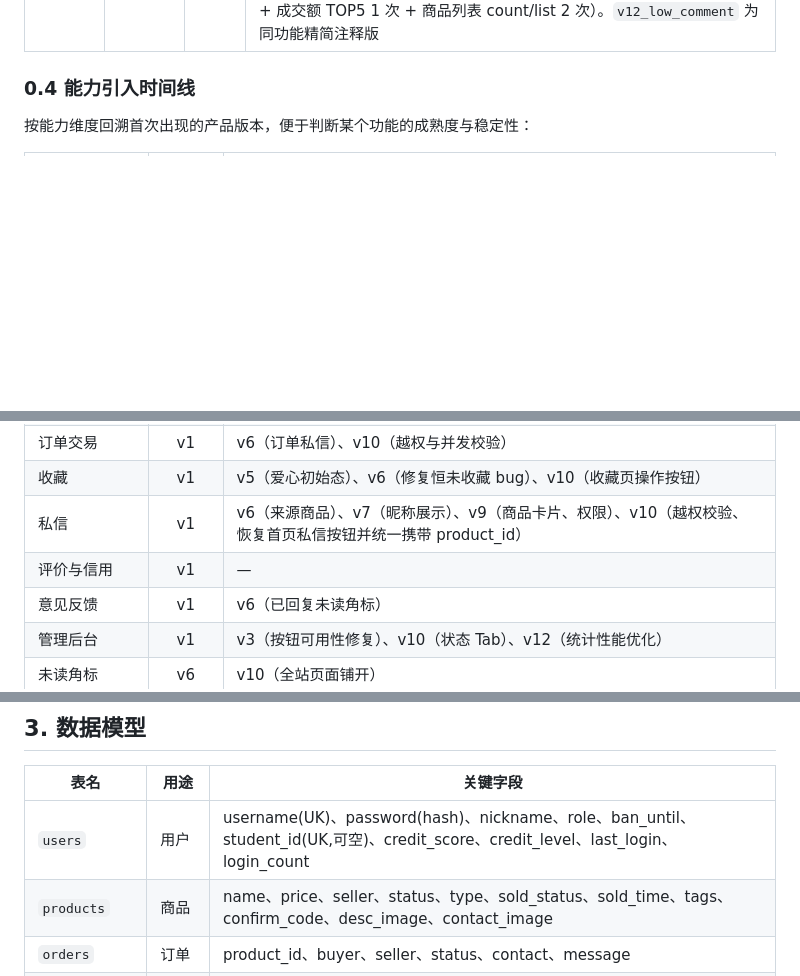
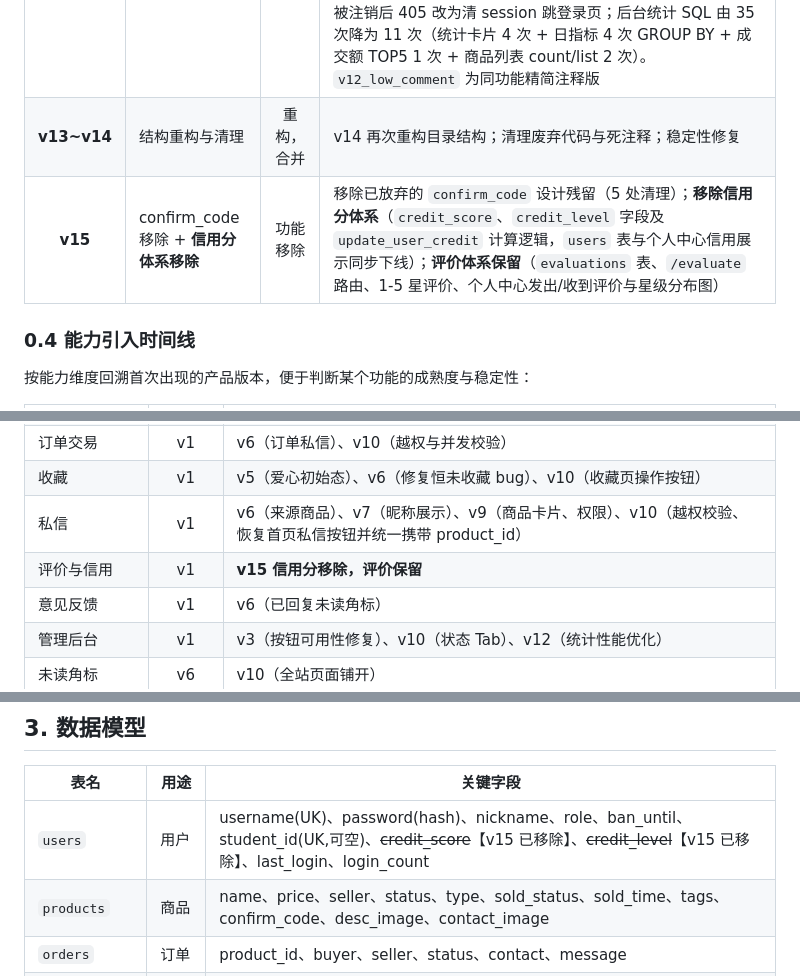
Before and after one commit to hevvi773-cpu/campus-trade-platform, a Markdown page: docs/校园二手交易平台_PRD_V1.3.md, 3 parts joined by grey strips. GitHub-like rendering; blank space fills up the shorter version.

```diff
--- a/docs/校园二手交易平台_PRD_V1.3.md
+++ b/docs/校园二手交易平台_PRD_V1.3.md
@@ -57,6 +57,8 @@
 | **v10** | 12 项功能批量新增 | 大版本 | ① 搜索/标签筛选只返回已上架，默认首页仍显自己待审核 ② 私信三条越权校验（自聊 403/对方不存在 404/无历史且无来源 403）③ 求购按钮统一「🤝 立即出售」④ 发布成功 flash 提示 ⑤ 首页「加载更多」分页（10 条/页，卡片抽为 `_card.html` 公共宏）⑥ 个人中心新增「我发布的商品」管理，删除权限放开到卖家本人 ⑦ 管理后台状态 Tab 带数量角标 ⑧ 图表高度统一 340px ⑨ 收藏页新增详情/沟通/购买按钮 ⑩ 各入口私信统一携带 `product_id`（并恢复 v2 移除的首页卡片「私信」按钮）⑪ 看板样式对齐 ⑫ 全站响应式三档断点 |
 | **v11** | 学号选填 + 登录限流 | 体验 + 安全 | 学号由**必填改为选填**，登录不再强制跳 `/fill_student_id`；新增登录限流，同一「用户名小写 + 客户端 IP」连续失败 5 次锁定 10 分钟 |
 | **v12** | 代码质量重构 + 安全加固 | 重构 | 胖函数拆分（`home` 191→148 行、`profile` 186→23 行、`admin` 拆 4 个查询函数）；重复代码抽公共（新增 `constants.py`、`product_service.py`、`profile_service.py`、`product_detail.js`，`is_student_session` 复用）；接口字段精简——**`confirm_code` 改为仅卖家可见**（此前任何登录用户都能从详情接口读到）；收藏页信用默认值 C→B 与首页统一；个人中心账号被注销后 405 改为清 session 跳登录页；后台统计 SQL 由 35 次降为 11 次（统计卡片 4 次 + 日指标 4 次 GROUP BY + 成交额 TOP5 1 次 + 商品列表 count/list 2 次）。`v12_low_comment` 为同功能精简注释版 |
+| **v13~v14** | 结构重构与清理 | 重构，合并 | v14 再次重构目录结构；清理废弃代码与死注释；稳定性修复 |
+| **v15** | confirm_code 移除 + **信用分体系移除** | 功能移除 | 移除已放弃的 `confirm_code` 设计残留（5 处清理）；**移除信用分体系**（`credit_score`、`credit_level` 字段及 `update_user_credit` 计算逻辑，`users` 表与个人中心信用展示同步下线）；**评价体系保留**（`evaluations` 表、`/evaluate` 路由、1-5 星评价、个人中心发出/收到评价与星级分布图） |
 
 ### 0.4 能力引入时间线
 
@@ -69,7 +71,7 @@
 | 订单交易 | v1 | v6（订单私信）、v10（越权与并发校验） |
 | 收藏 | v1 | v5（爱心初始态）、v6（修复恒未收藏 bug）、v10（收藏页操作按钮） |
 | 私信 | v1 | v6（来源商品）、v7（昵称展示）、v9（商品卡片、权限）、v10（越权校验、恢复首页私信按钮并统一携带 product_id） |
-| 评价与信用 | v1 | — |
+| 评价与信用 | v1 | **v15 信用分移除，评价保留** |
 | 意见反馈 | v1 | v6（已回复未读角标） |
 | 管理后台 | v1 | v3（按钮可用性修复）、v10（状态 Tab）、v12（统计性能优化） |
 | 未读角标 | v6 | v10（全站页面铺开） |
@@ -183,7 +185,7 @@ app/
 
 | 表名 | 用途 | 关键字段 |
 |------|------|---------|
-| `users` | 用户 | username(UK)、password(hash)、nickname、role、ban_until、student_id(UK,可空)、credit_score、credit_level、last_login、login_count |
+| `users` | 用户 | username(UK)、password(hash)、nickname、role、ban_until、student_id(UK,可空)、~~credit_score~~【v15 已移除】、~~credit_level~~【v15 已移除】、last_login、login_count |
 | `products` | 商品 | name、price、seller、status、type、sold_status、sold_time、tags、confirm_code、desc_image、contact_image |
 | `orders` | 订单 | product_id、buyer、seller、status、contact、message |
 | `messages` | 私信 | sender、receiver、content、is_read、**product_id** |
```
Also changed, not shown: other parts of docs/校园二手交易平台_PRD_V1.3.md (+7 -5 lines).
